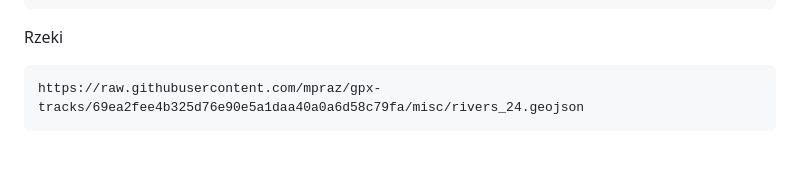
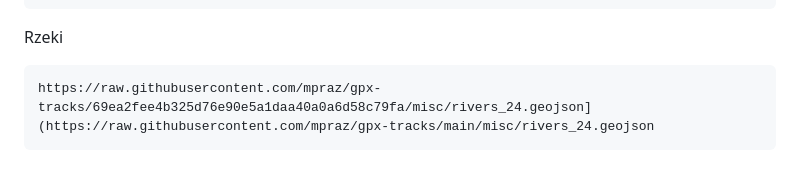
Before and after one commit to mpraz/gpx-tracks, a Markdown page: README.md, the part around the change. Rendered like a GitHub page.

````diff
--- a/README.md
+++ b/README.md
@@ -179,5 +179,5 @@ https://raw.githubusercontent.com/mpraz/gpx-tracks/main/Krynica%20Morska%202024/
 Rzeki
 
 ```
-https://raw.githubusercontent.com/mpraz/gpx-tracks/69ea2fee4b325d76e90e5a1daa40a0a6d58c79fa/misc/rivers_24.geojson
+https://raw.githubusercontent.com/mpraz/gpx-tracks/69ea2fee4b325d76e90e5a1daa40a0a6d58c79fa/misc/rivers_24.geojson](https://raw.githubusercontent.com/mpraz/gpx-tracks/main/misc/rivers_24.geojson
 ```
````
